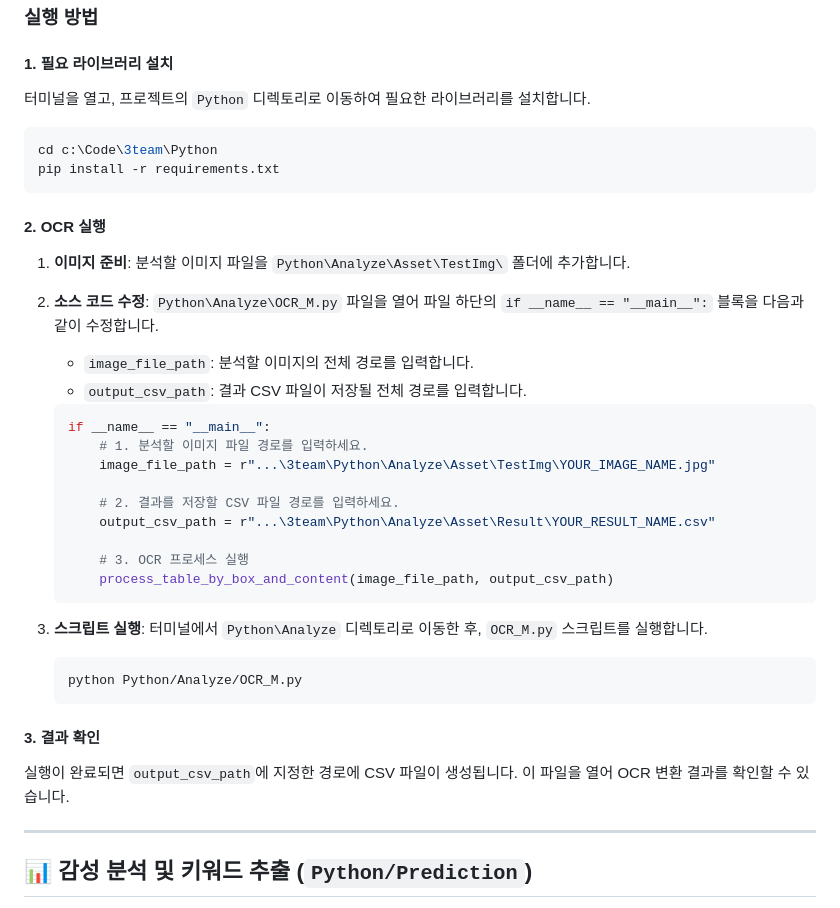
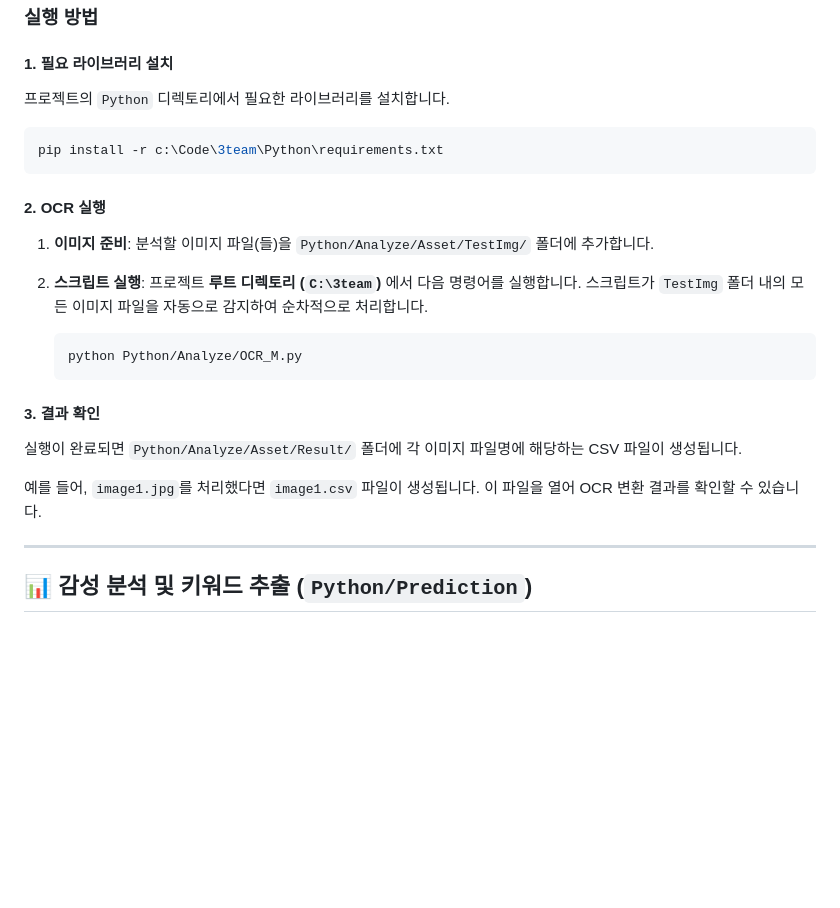
Before and after one commit to G-MainProject/3team, a Markdown page: README.md, the part around the change. Drawn GitHub-style; folded sections open; blank space fills up the shorter version.

Commit message:
fix: OCR 수정사항에 대한 내용README 업데이트

````diff
--- a/README.md
+++ b/README.md
@@ -133,35 +133,17 @@
 
 #### 1. 필요 라이브러리 설치
 
-터미널을 열고, 프로젝트의 `Python` 디렉토리로 이동하여 필요한 라이브러리를 설치합니다.
+프로젝트의 `Python` 디렉토리에서 필요한 라이브러리를 설치합니다.
 
 ```bash
-cd c:\Code\3team\Python
-pip install -r requirements.txt
+pip install -r c:\Code\3team\Python\requirements.txt
 ```
 
 #### 2. OCR 실행
 
-1.  **이미지 준비**: 분석할 이미지 파일을 `Python\Analyze\Asset\TestImg\` 폴더에 추가합니다.
+1.  **이미지 준비**: 분석할 이미지 파일(들)을 `Python/Analyze/Asset/TestImg/` 폴더에 추가합니다.
 
-2.  **소스 코드 수정**: `Python\Analyze\OCR_M.py` 파일을 열어 파일 하단의 `if __name__ == "__main__":` 블록을 다음과 같이 수정합니다.
-
-    - `image_file_path`: 분석할 이미지의 전체 경로를 입력합니다.
-    - `output_csv_path`: 결과 CSV 파일이 저장될 전체 경로를 입력합니다.
-
-    ```python
-    if __name__ == "__main__":
-        # 1. 분석할 이미지 파일 경로를 입력하세요.
-        image_file_path = r"...\3team\Python\Analyze\Asset\TestImg\YOUR_IMAGE_NAME.jpg"
-
-        # 2. 결과를 저장할 CSV 파일 경로를 입력하세요.
-        output_csv_path = r"...\3team\Python\Analyze\Asset\Result\YOUR_RESULT_NAME.csv"
-
-        # 3. OCR 프로세스 실행
-        process_table_by_box_and_content(image_file_path, output_csv_path)
-    ```
-
-3.  **스크립트 실행**: 터미널에서 `Python\Analyze` 디렉토리로 이동한 후, `OCR_M.py` 스크립트를 실행합니다.
+2.  **스크립트 실행**: 프로젝트 **루트 디렉토리 (`C:\3team`)** 에서 다음 명령어를 실행합니다. 스크립트가 `TestImg` 폴더 내의 모든 이미지 파일을 자동으로 감지하여 순차적으로 처리합니다.
 
     ```bash
     python Python/Analyze/OCR_M.py
@@ -169,7 +151,9 @@ pip install -r requirements.txt
 
 #### 3. 결과 확인
 
-실행이 완료되면 `output_csv_path`에 지정한 경로에 CSV 파일이 생성됩니다. 이 파일을 열어 OCR 변환 결과를 확인할 수 있습니다.
+실행이 완료되면 `Python/Analyze/Asset/Result/` 폴더에 각 이미지 파일명에 해당하는 CSV 파일이 생성됩니다.
+
+예를 들어, `image1.jpg`를 처리했다면 `image1.csv` 파일이 생성됩니다. 이 파일을 열어 OCR 변환 결과를 확인할 수 있습니다.
 
 </details>
 
````
